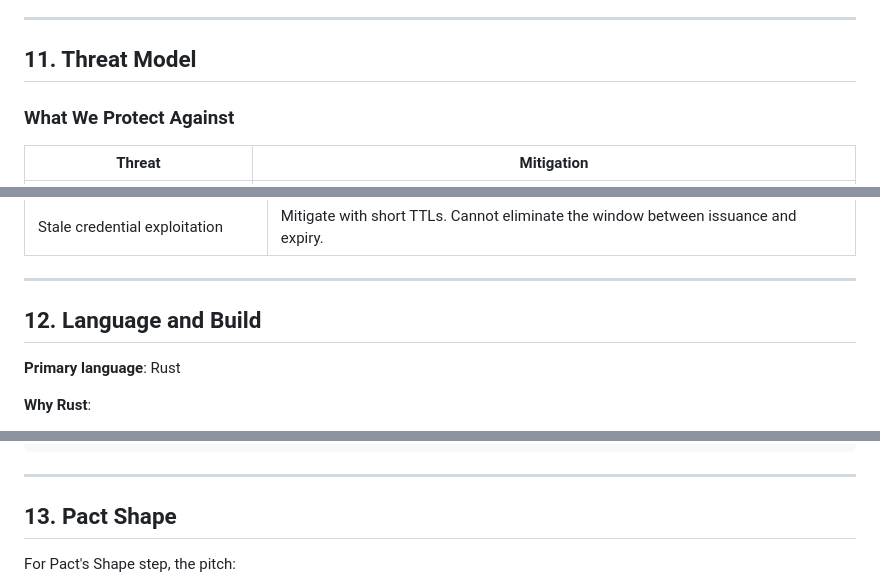
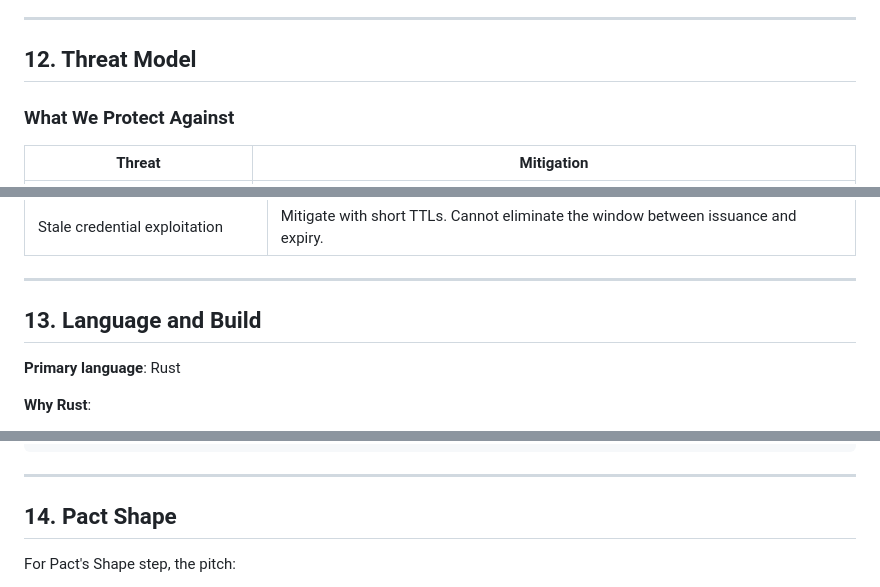
Before and after one commit to jmcentire/signet, a Markdown page: DESIGN.md, 3 parts joined by grey strips. Rendered like a GitHub page.

```diff
--- a/DESIGN.md
+++ b/DESIGN.md
@@ -679,7 +753,7 @@ Explicit exclusions to prevent scope creep:
 
 ---
 
-## 11. Threat Model
+## 12. Threat Model
 
 ### What We Protect Against
 
@@ -707,7 +781,7 @@ Explicit exclusions to prevent scope creep:
 
 ---
 
-## 12. Language and Build
+## 13. Language and Build
 
 **Primary language**: Rust
 
@@ -744,7 +818,7 @@ signet/
 
 ---
 
-## 13. Pact Shape
+## 14. Pact Shape
 
 For Pact's Shape step, the pitch:
 
```
Also changed, not shown: other parts of DESIGN.md (+76 -2 lines).
